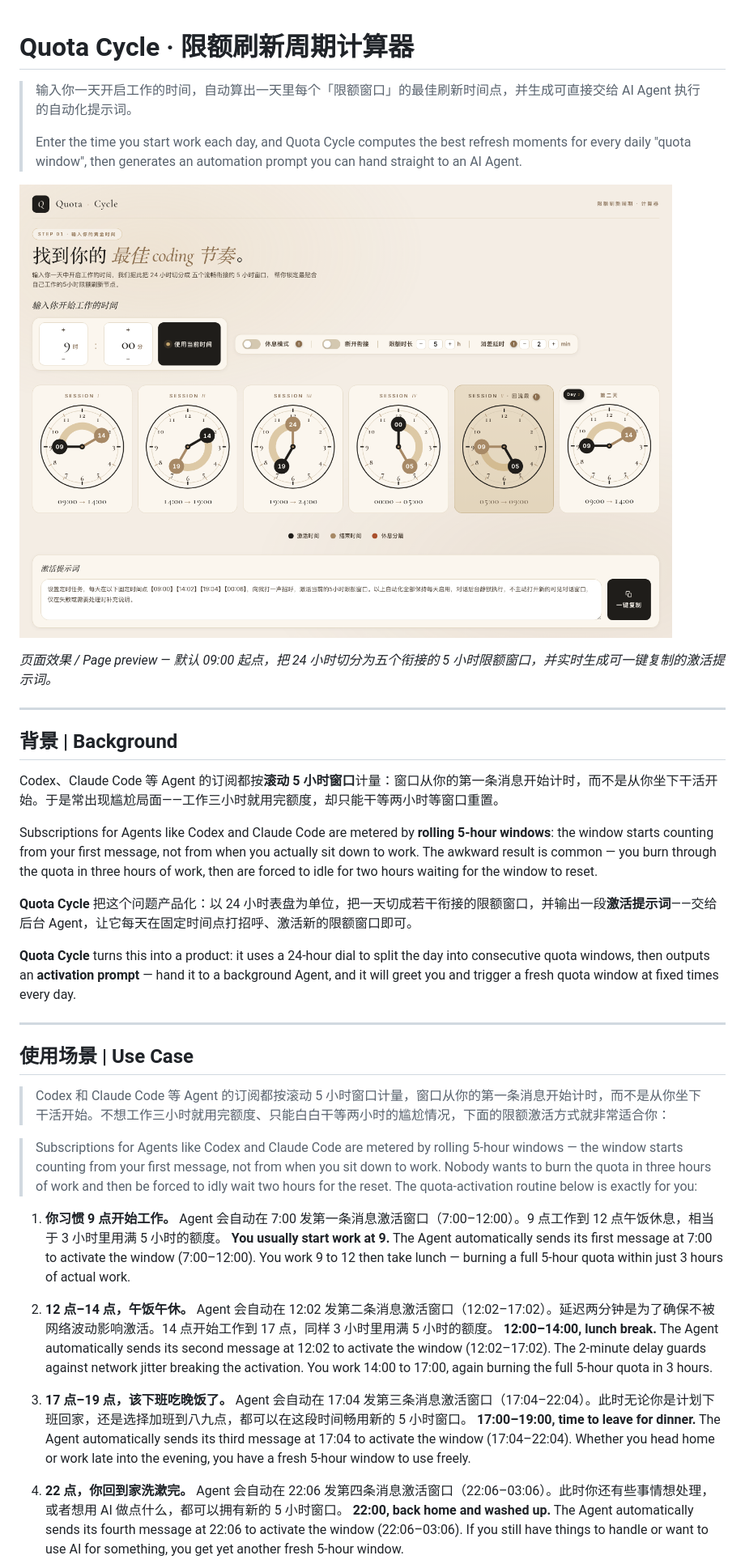
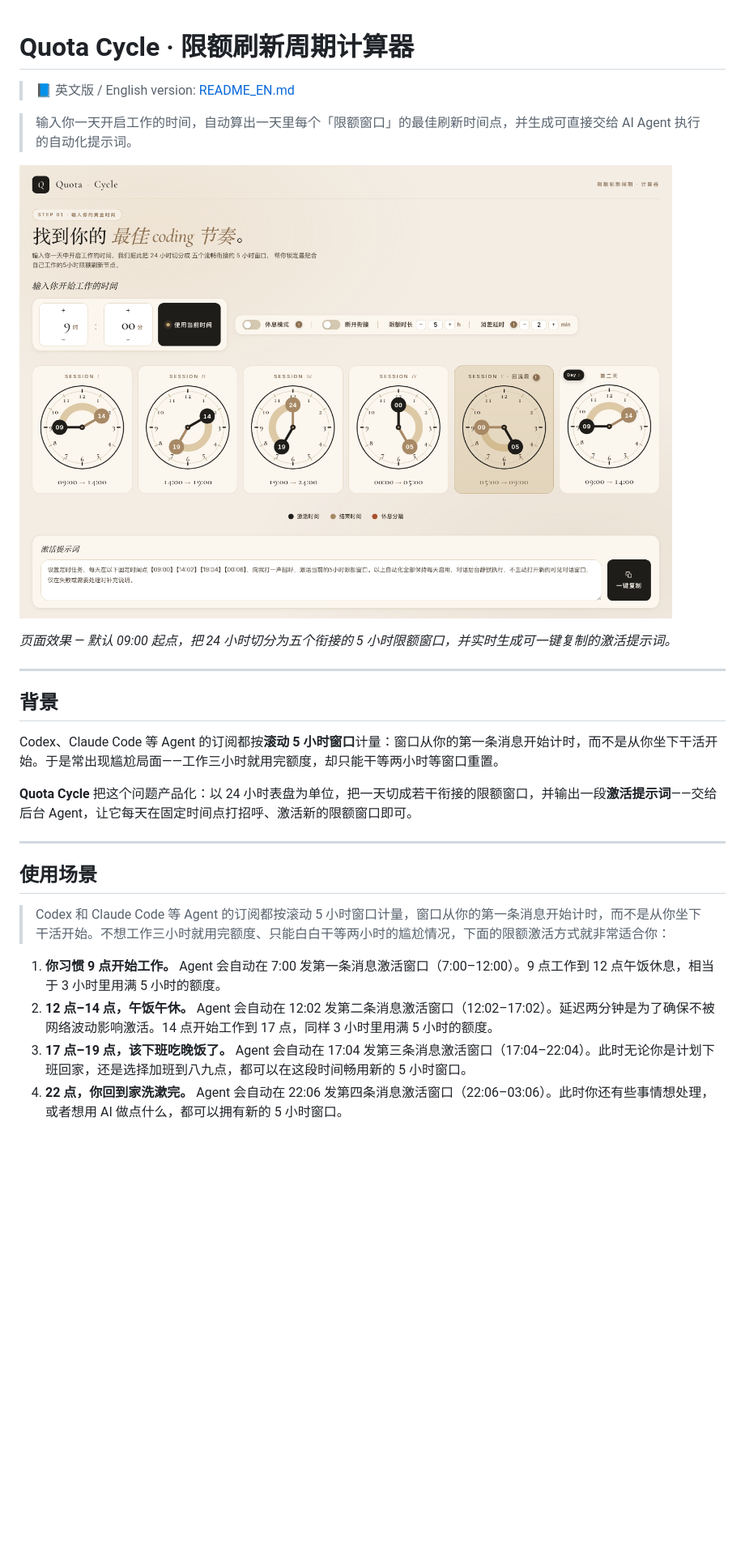
Before and after one commit to quantong1990/codex-reset, a Markdown page: README.md, the part around one of its changes. Shown at 81% size. Rendered like a GitHub page; blank space fills up the shorter version.

```diff
--- a/README.md
+++ b/README.md
@@ -1,6 +1,6 @@
 # Quota Cycle · 限额刷新周期计算器
 
+> 📘 英文版 / English version: [README_EN.md](README_EN.md)
+
 > 输入你一天开启工作的时间，自动算出一天里每个「限额窗口」的最佳刷新时间点，并生成可直接交给 AI Agent 执行的自动化提示词。
->
-> Enter the time you start work each day, and Quota Cycle computes the best refresh moments for every daily "quota window", then generates an automation prompt you can hand straight to an AI Agent.
 
@@ -8,36 +8,22 @@
 
-*页面效果 / Page preview — 默认 09:00 起点，把 24 小时切分为五个衔接的 5 小时限额窗口，并实时生成可一键复制的激活提示词。*
+*页面效果 — 默认 09:00 起点，把 24 小时切分为五个衔接的 5 小时限额窗口，并实时生成可一键复制的激活提示词。*
 
 ---
 
-## 背景 | Background
+## 背景
 
 Codex、Claude Code 等 Agent 的订阅都按**滚动 5 小时窗口**计量：窗口从你的第一条消息开始计时，而不是从你坐下干活开始。于是常出现尴尬局面——工作三小时就用完额度，却只能干等两小时等窗口重置。
 
-Subscriptions for Agents like Codex and Claude Code are metered by **rolling 5-hour windows**: the window starts counting from your first message, not from when you actually sit down to work. The awkward result is common — you burn through the quota in three hours of work, then are forced to idle for two hours waiting for the window to reset.
-
 **Quota Cycle** 把这个问题产品化：以 24 小时表盘为单位，把一天切成若干衔接的限额窗口，并输出一段**激活提示词**——交给后台 Agent，让它每天在固定时间点打招呼、激活新的限额窗口即可。
-
-**Quota Cycle** turns this into a product: it uses a 24-hour dial to split the day into consecutive quota windows, then outputs an **activation prompt** — hand it to a background Agent, and it will greet you and trigger a fresh quota window at fixed times every day.
 
 ---
 
-## 使用场景 | Use Case
+## 使用场景
 
 > Codex 和 Claude Code 等 Agent 的订阅都按滚动 5 小时窗口计量，窗口从你的第一条消息开始计时，而不是从你坐下干活开始。不想工作三小时就用完额度、只能白白干等两小时的尴尬情况，下面的限额激活方式就非常适合你：
 
-> Subscriptions for Agents like Codex and Claude Code are metered by rolling 5-hour windows — the window starts counting from your first message, not from when you sit down to work. Nobody wants to burn the quota in three hours of work and then be forced to idly wait two hours for the reset. The quota-activation routine below is exactly for you:
-
 1. **你习惯 9 点开始工作。** Agent 会自动在 7:00 发第一条消息激活窗口（7:00–12:00）。9 点工作到 12 点午饭休息，相当于 3 小时里用满 5 小时的额度。
-   **You usually start work at 9.** The Agent automatically sends its first message at 7:00 to activate the window (7:00–12:00). You work 9 to 12 then take lunch — burning a full 5-hour quota within just 3 hours of actual work.
-
 2. **12 点–14 点，午饭午休。** Agent 会自动在 12:02 发第二条消息激活窗口（12:02–17:02）。延迟两分钟是为了确保不被网络波动影响激活。14 点开始工作到 17 点，同样 3 小时里用满 5 小时的额度。
-   **12:00–14:00, lunch break.** The Agent automatically sends its second message at 12:02 to activate the window (12:02–17:02). The 2-minute delay guards against network jitter breaking the activation. You work 14:00 to 17:00, again burning the full 5-hour quota in 3 hours.
-
 3. **17 点–19 点，该下班吃晚饭了。** Agent 会自动在 17:04 发第三条消息激活窗口（17:04–22:04）。此时无论你是计划下班回家，还是选择加班到八九点，都可以在这段时间畅用新的 5 小时窗口。
-   **17:00–19:00, time to leave for dinner.** The Agent automatically sends its third message at 17:04 to activate the window (17:04–22:04). Whether you head home or work late into the evening, you have a fresh 5-hour window to use freely.
-
 4. **22 点，你回到家洗漱完。** Agent 会自动在 22:06 发第四条消息激活窗口（22:06–03:06）。此时你还有些事情想处理，或者想用 AI 做点什么，都可以拥有新的 5 小时窗口。
-   **22:00, back home and washed up.** The Agent automatically sends its fourth message at 22:06 to activate the window (22:06–03:06). If you still have things to handle or want to use AI for something, you get yet another fresh 5-hour window.
-
 5. **凌晨深夜，你已经睡了。** Agent 会默默等待，不随便激活，直到第二天 7:00，又是额度满满的一天！
```
Also changed, not shown: other parts of README.md (+35 -63 lines), README_EN.md (added, +128 -0 lines).
